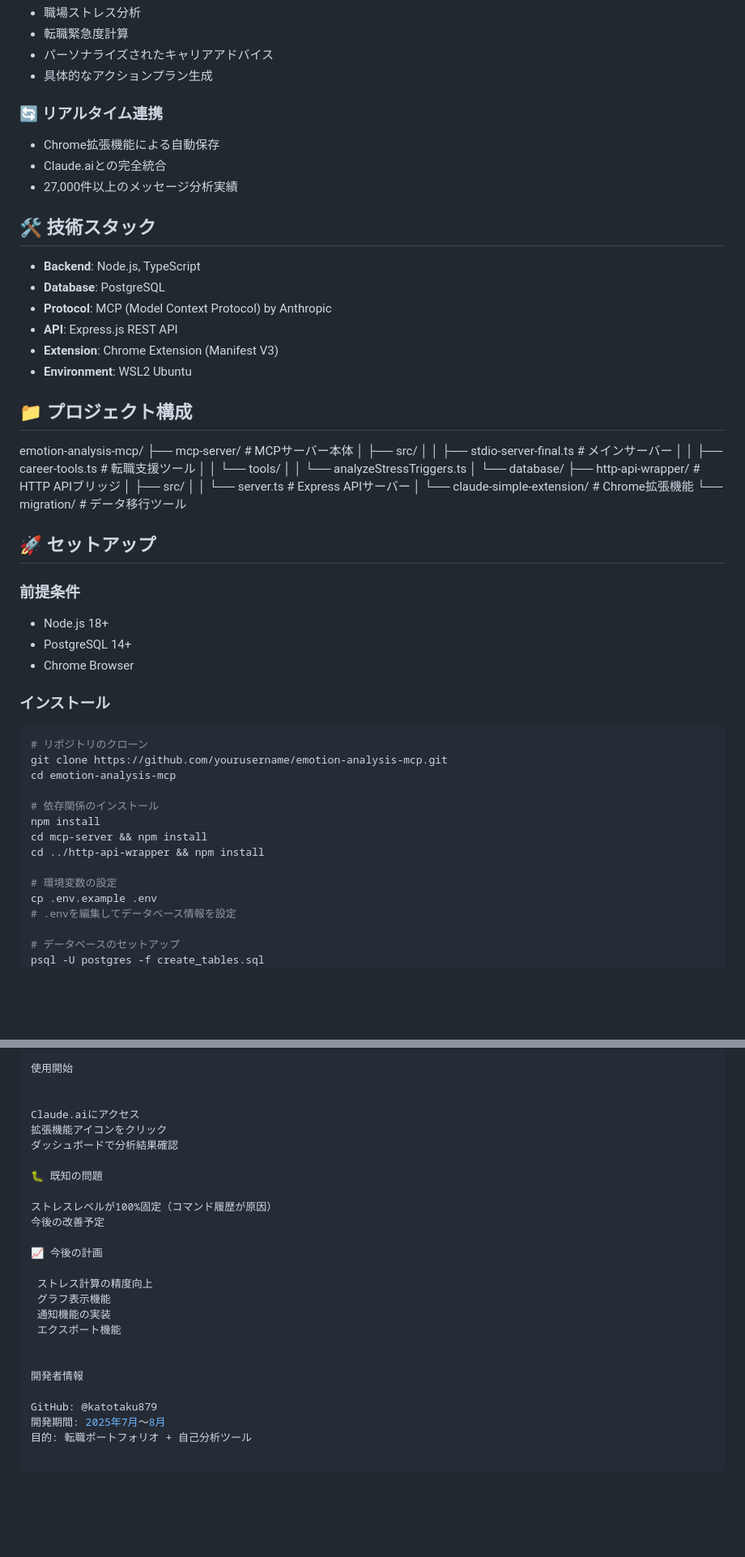
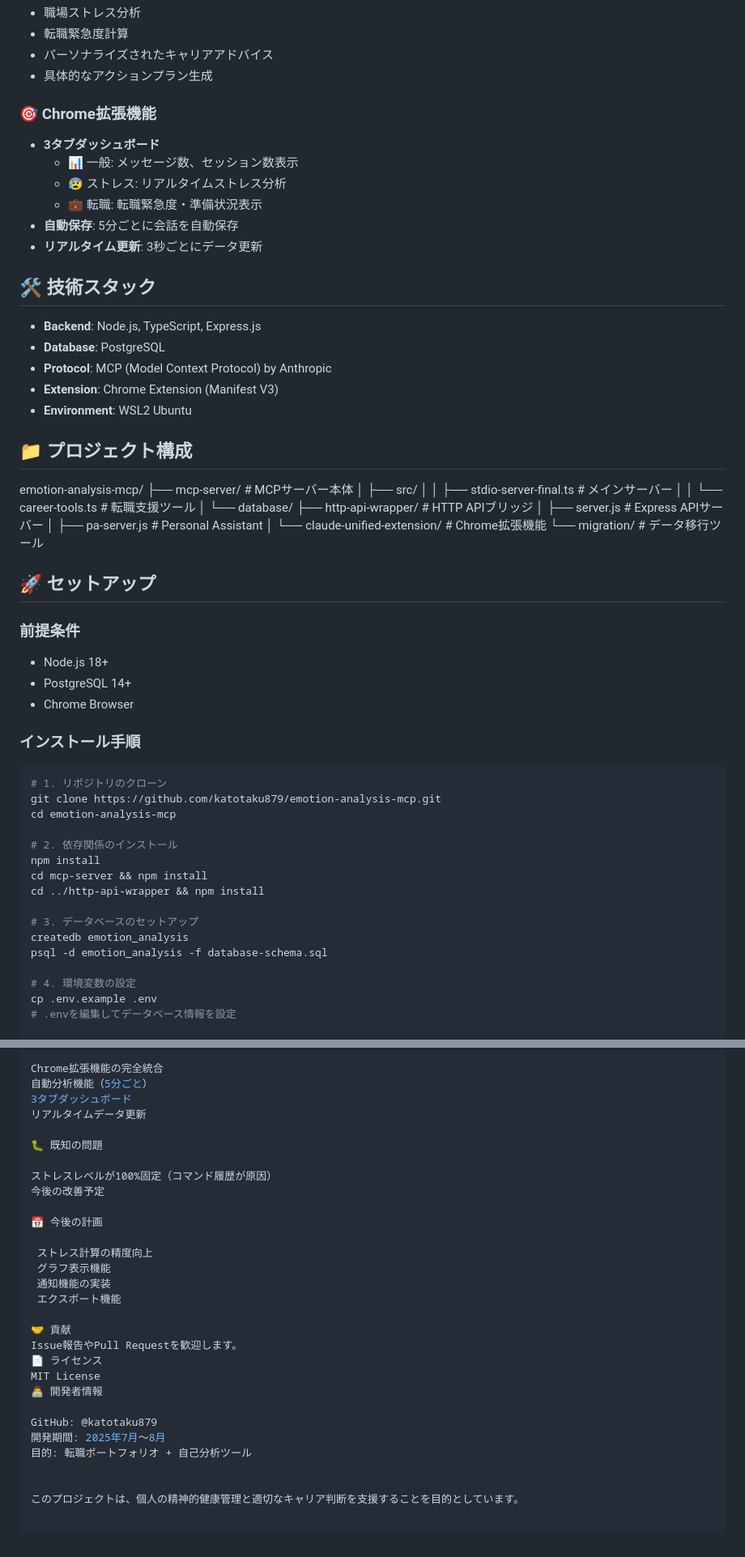
Before and after one commit to katotaku879/emotion-analysis-mcp, a Markdown page: README.md, 2 parts joined by grey strips. Shown: that part at 81% size. Drawn GitHub-style; blank space fills up the shorter version.

````diff
--- a/README.md
+++ b/README.md
@@ -14,35 +16,34 @@ AI支援による自己分析・転職支援システム。Claude AIとの会話
 - パーソナライズされたキャリアアドバイス
 - 具体的なアクションプラン生成
 
-### 🔄 リアルタイム連携
-- Chrome拡張機能による自動保存
-- Claude.aiとの完全統合
-- 27,000件以上のメッセージ分析実績
+### 🎯 Chrome拡張機能
+- **3タブダッシュボード**
+  - 📊 一般: メッセージ数、セッション数表示
+  - 😰 ストレス: リアルタイムストレス分析
+  - 💼 転職: 転職緊急度・準備状況表示
+- **自動保存**: 5分ごとに会話を自動保存
+- **リアルタイム更新**: 3秒ごとにデータ更新
 
 ## 🛠 技術スタック
 
-- **Backend**: Node.js, TypeScript
+- **Backend**: Node.js, TypeScript, Express.js
 - **Database**: PostgreSQL
 - **Protocol**: MCP (Model Context Protocol) by Anthropic
-- **API**: Express.js REST API
 - **Extension**: Chrome Extension (Manifest V3)
 - **Environment**: WSL2 Ubuntu
 
 ## 📁 プロジェクト構成
 emotion-analysis-mcp/
-├── mcp-server/           # MCPサーバー本体
+├── mcp-server/                      # MCPサーバー本体
 │   ├── src/
-│   │   ├── stdio-server-final.ts    # メインサーバー
-│   │   ├── career-tools.ts          # 転職支援ツール
-│   │   └── tools/
-│   │       └── analyzeStressTriggers.ts
+│   │   ├── stdio-server-final.ts   # メインサーバー
+│   │   └── career-tools.ts         # 転職支援ツール
 │   └── database/
-├── http-api-wrapper/     # HTTP APIブリッジ
-│   ├── src/
-│   │   └── server.ts     # Express APIサーバー
-│   └── claude-simple-extension/     # Chrome拡張機能
-└── migration/            # データ移行ツール
-
+├── http-api-wrapper/                # HTTP APIブリッジ
+│   ├── server.js                   # Express APIサーバー
+│   ├── pa-server.js                # Personal Assistant
+│   └── claude-unified-extension/   # Chrome拡張機能
+└── migration/                       # データ移行ツール
 ## 🚀 セットアップ
 
 ### 前提条件
@@ -50,22 +51,24 @@ emotion-analysis-mcp/
 - PostgreSQL 14+
 - Chrome Browser
 
-### インストール
+### インストール手順
 
 ```bash
-# リポジトリのクローン
-git clone https://github.com/yourusername/emotion-analysis-mcp.git
+# 1. リポジトリのクローン
+git clone https://github.com/katotaku879/emotion-analysis-mcp.git
 cd emotion-analysis-mcp
 
-# 依存関係のインストール
+# 2. 依存関係のインストール
 npm install
 cd mcp-server && npm install
 cd ../http-api-wrapper && npm install
 
-# 環境変数の設定
+# 3. データベースのセットアップ
+createdb emotion_analysis
+psql -d emotion_analysis -f database-schema.sql
+
+# 4. 環境変数の設定
 cp .env.example .env
 # .envを編集してデータベース情報を設定
 
-# データベースのセットアップ
-psql -U postgres -f create_tables.sql
 起動方法
@@ -165,26 +104,30 @@ http-api-wrapper/claude-unified-extensionを選択
 
-使用開始
-
-
-Claude.aiにアクセス
-拡張機能アイコンをクリック
-ダッシュボードで分析結果確認
+Chrome拡張機能の完全統合
+自動分析機能（5分ごと）
+3タブダッシュボード
+リアルタイムデータ更新
 
 🐛 既知の問題
 
 ストレスレベルが100%固定（コマンド履歴が原因）
 今後の改善予定
 
-📈 今後の計画
+📅 今後の計画
 
  ストレス計算の精度向上
  グラフ表示機能
  通知機能の実装
  エクスポート機能
 
-
-開発者情報
+🤝 貢献
+Issue報告やPull Requestを歓迎します。
+📄 ライセンス
+MIT License
+👨‍💻 開発者情報
 
 GitHub: @katotaku879
 開発期間: 2025年7月〜8月
 目的: 転職ポートフォリオ + 自己分析ツール
+
+
+このプロジェクトは、個人の精神的健康管理と適切なキャリア判断を支援することを目的としています。
````
Also changed, not shown: other parts of README.md (+24 -86 lines).
